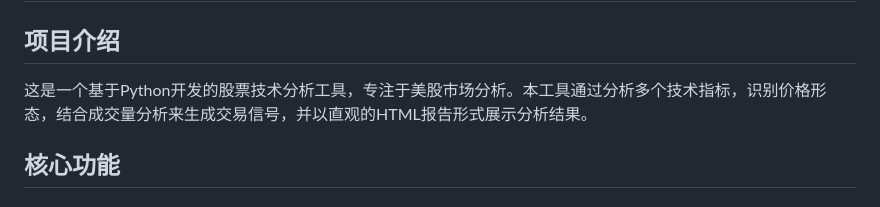
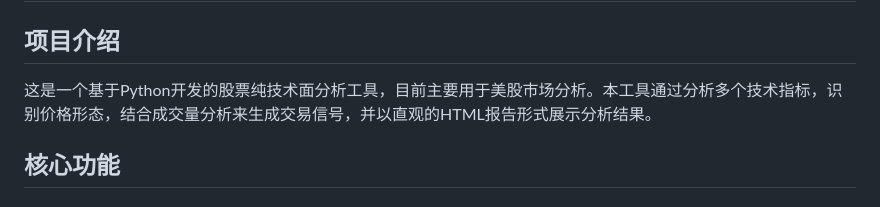
Before and after one commit to yagami1997/TradeMind, a Markdown page: README.md, the part around the change. Drawn GitHub-style.

```diff
--- a/README.md
+++ b/README.md
@@ -1,7 +1,7 @@
 # 美股技术面简单分析工具 Alpha v 0.1
 
 ## 项目介绍
-这是一个基于Python开发的股票技术分析工具，专注于美股市场分析。本工具通过分析多个技术指标，识别价格形态，结合成交量分析来生成交易信号，并以直观的HTML报告形式展示分析结果。
+这是一个基于Python开发的股票纯技术面分析工具，目前主要用于美股市场分析。本工具通过分析多个技术指标，识别价格形态，结合成交量分析来生成交易信号，并以直观的HTML报告形式展示分析结果。
 
 ## 核心功能
 
```
